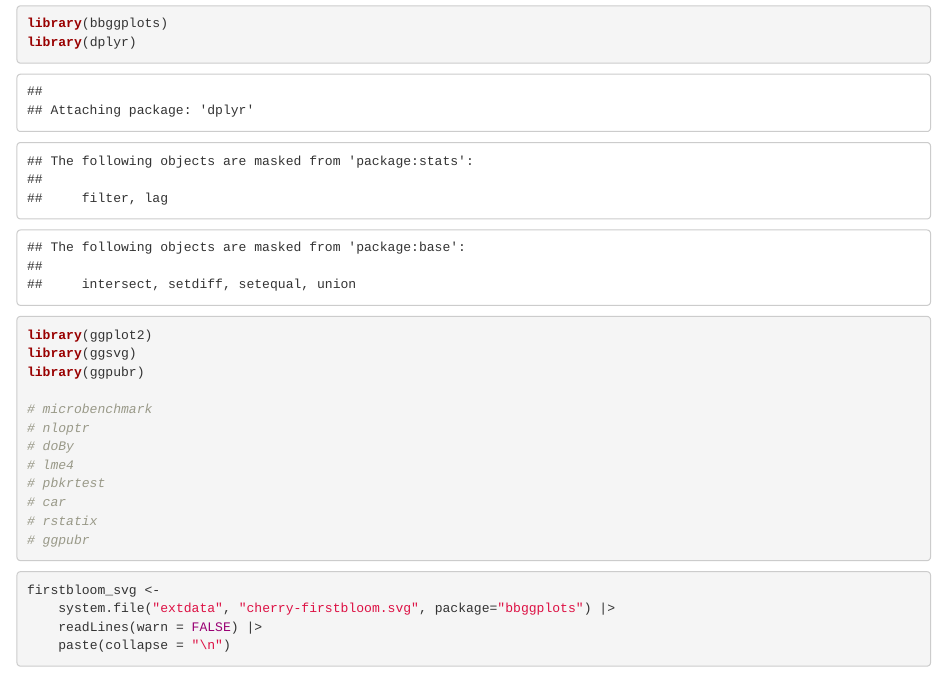
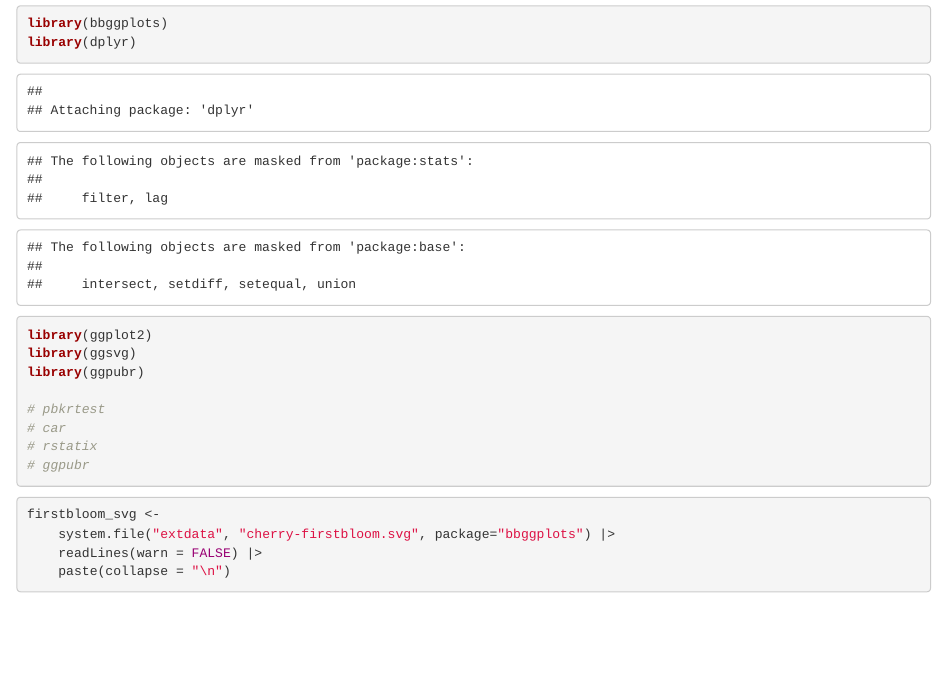
Before and after one commit to erictleung/bbggplots, an R Markdown document (vignettes/plot_cherry_blossom_bloom.Rmd): the page in a window 1100 px wide, from 70 px down. Rendered offline with R 4.5, knitr and Pandoc, with nearby package versions; some code elsewhere in the file could not run offline.

Commit message:
Remove installed packages for vignette

```diff
--- a/vignettes/plot_cherry_blossom_bloom.Rmd
+++ b/vignettes/plot_cherry_blossom_bloom.Rmd
@@ -9,10 +9,6 @@ library(ggplot2)
 library(ggsvg)
 library(ggpubr)
 
-# microbenchmark
-# nloptr
-# doBy
-# lme4
 # pbkrtest
 # car
 # rstatix
```
